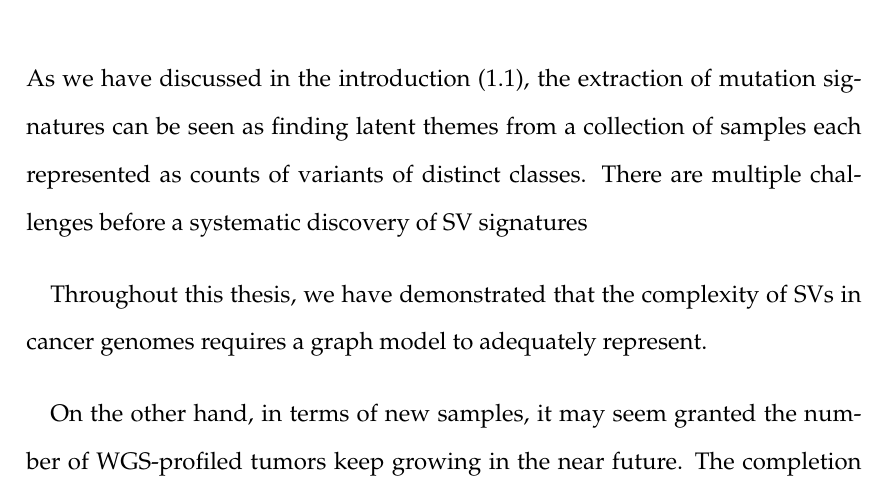
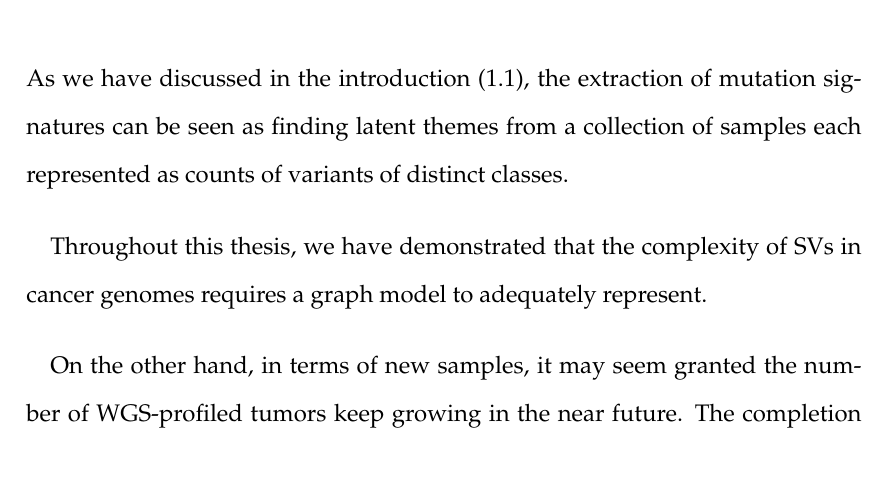
Before and after one commit to xtYao/Xiaotong_Yao_Thesis, a LaTeX thesis (sampleThesis.tex): part of page 214 of 286, cut so that both start at the same text. Compiled offline with pdfLaTeX.

Commit message:
Updates from Overleaf

```diff
--- a/sampleThesis.tex
+++ b/sampleThesis.tex
@@ -2281,7 +2281,9 @@ Merely over a decade young, genomic sequencing has already revolutionized our ap
 % -- where could these exist, for example pediatric cancers seem to have complex SV
 
 \section{Systematic discovery of SV classes and signatures}
-As we have discussed in the introduction (\ref{sec:philo}), the extraction of mutation signatures can be seen as finding latent themes from a collection of samples each represented as counts of variants of distinct classes. There are multiple challenges before a systematic discovery of SV signatures
+As we have discussed in the introduction (\ref{sec:philo}), the extraction of mutation signatures can be seen as finding latent themes from a collection of samples each represented as counts of variants of distinct classes.
+
+% There are three challenges before a systematic discovery of SV signatures can be achieved.
 
 % While there are exciting new algorithms that given such a count matrix can better extract signatures, especially the ones that balance the abundant and rare classes \cite{Funnell2019-ti} and ones that integrate genomic variables \cite{Vohringer2021-bv}, their successes in SV signature discovery rely on answers to two more fundamental questions, namely: 1) to expand and refine the vocabulary of variant classes, and 2) to find new patterns in new samples.
 
```
